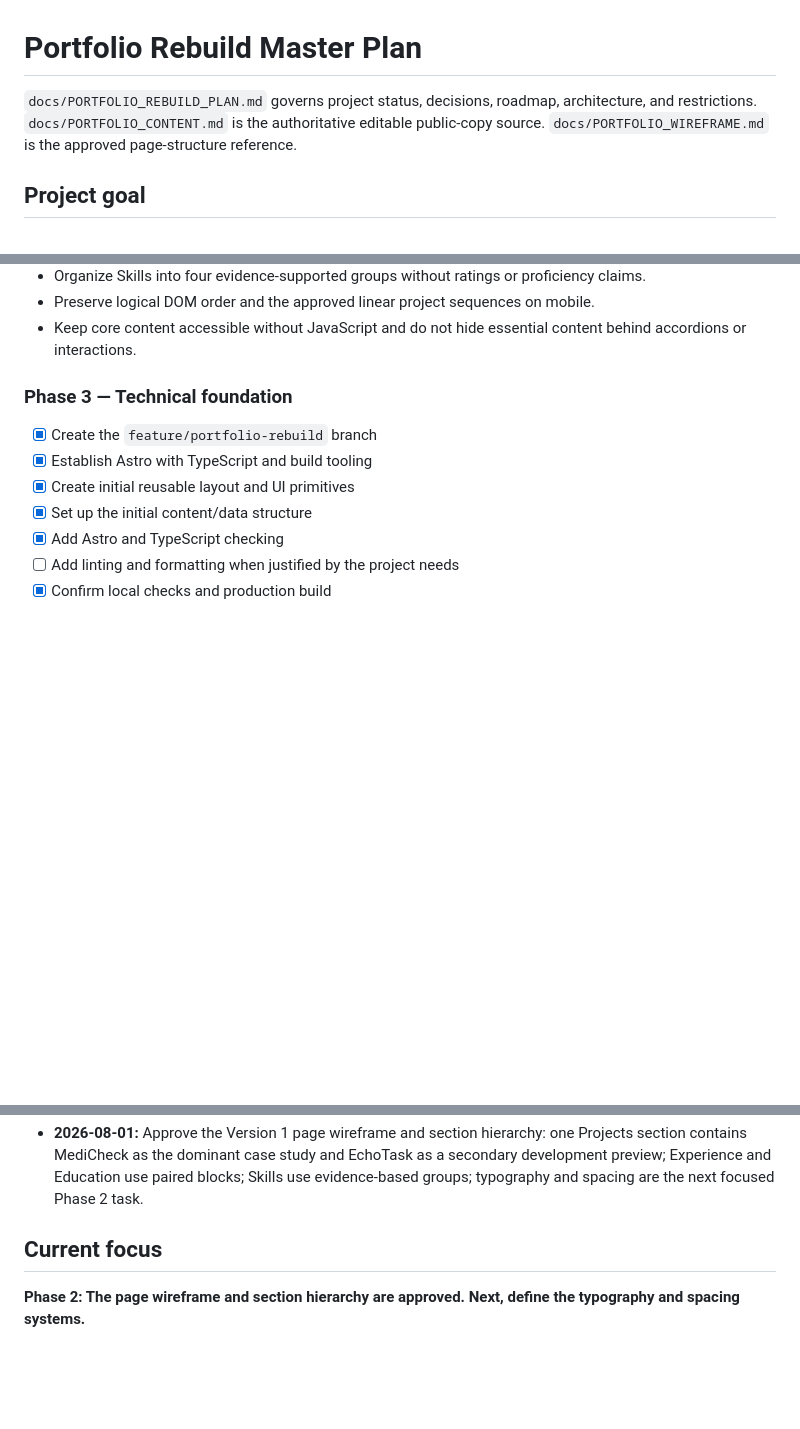
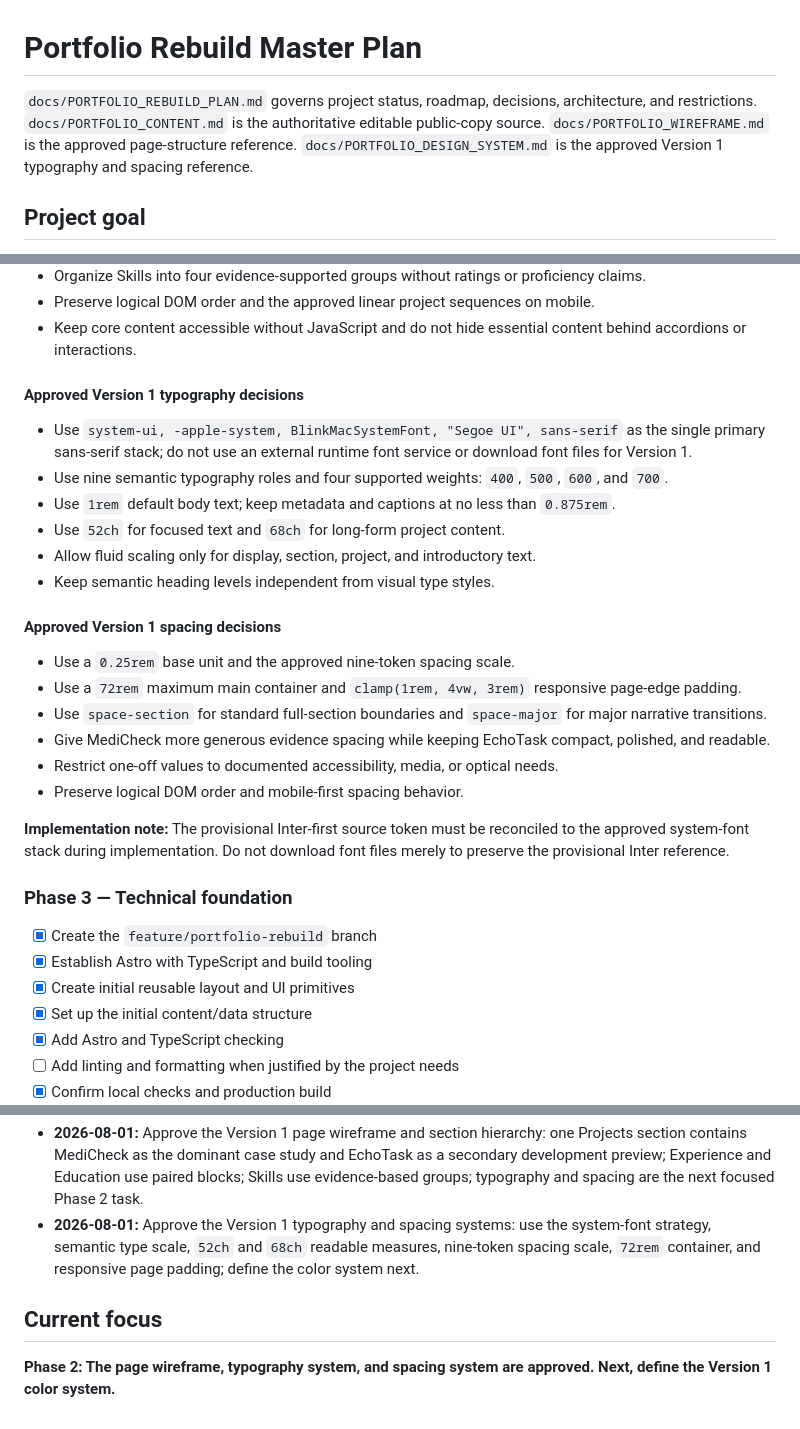
Before and after one commit to haneyoshi/haneyoshi.github.io, a Markdown page: docs/PORTFOLIO_REBUILD_PLAN.md, 3 parts joined by grey strips. GitHub-like rendering; blank space fills up the shorter version.

Commit message:
docs: define typography and spacing system

```diff
--- a/docs/PORTFOLIO_REBUILD_PLAN.md
+++ b/docs/PORTFOLIO_REBUILD_PLAN.md
@@ -1,6 +1,6 @@
 # Portfolio Rebuild Master Plan
 
-`docs/PORTFOLIO_REBUILD_PLAN.md` governs project status, decisions, roadmap, architecture, and restrictions. `docs/PORTFOLIO_CONTENT.md` is the authoritative editable public-copy source. `docs/PORTFOLIO_WIREFRAME.md` is the approved page-structure reference.
+`docs/PORTFOLIO_REBUILD_PLAN.md` governs project status, roadmap, decisions, architecture, and restrictions. `docs/PORTFOLIO_CONTENT.md` is the authoritative editable public-copy source. `docs/PORTFOLIO_WIREFRAME.md` is the approved page-structure reference. `docs/PORTFOLIO_DESIGN_SYSTEM.md` is the approved Version 1 typography and spacing reference.
 
 ## Project goal
 
@@ -123,6 +123,26 @@ All required page content now exists in draft form in `docs/PORTFOLIO_CONTENT.md
 - Organize Skills into four evidence-supported groups without ratings or proficiency claims.
 - Preserve logical DOM order and the approved linear project sequences on mobile.
 - Keep core content accessible without JavaScript and do not hide essential content behind accordions or interactions.
+
+#### Approved Version 1 typography decisions
+
+- Use `system-ui, -apple-system, BlinkMacSystemFont, "Segoe UI", sans-serif` as the single primary sans-serif stack; do not use an external runtime font service or download font files for Version 1.
+- Use nine semantic typography roles and four supported weights: `400`, `500`, `600`, and `700`.
+- Use `1rem` default body text; keep metadata and captions at no less than `0.875rem`.
+- Use `52ch` for focused text and `68ch` for long-form project content.
+- Allow fluid scaling only for display, section, project, and introductory text.
+- Keep semantic heading levels independent from visual type styles.
+
+#### Approved Version 1 spacing decisions
+
+- Use a `0.25rem` base unit and the approved nine-token spacing scale.
+- Use a `72rem` maximum main container and `clamp(1rem, 4vw, 3rem)` responsive page-edge padding.
+- Use `space-section` for standard full-section boundaries and `space-major` for major narrative transitions.
+- Give MediCheck more generous evidence spacing while keeping EchoTask compact, polished, and readable.
+- Restrict one-off values to documented accessibility, media, or optical needs.
+- Preserve logical DOM order and mobile-first spacing behavior.
+
+**Implementation note:** The provisional Inter-first source token must be reconciled to the approved system-font stack during implementation. Do not download font files merely to preserve the provisional Inter reference.
 
 ### Phase 3 — Technical foundation
 
@@ -212,7 +232,8 @@ All required page content now exists in draft form in `docs/PORTFOLIO_CONTENT.md
 - **2026-07-31:** Astro's generated `dist/` output is now the production GitHub Pages source, the legacy root files remain preserved in the repository, and Phase 3 deployment verification is complete.
 - **2026-08-01:** Portfolio copy is maintained separately in `docs/PORTFOLIO_CONTENT.md` as editable Version 1 copy rather than permanently locked text. The public portfolio will use “Software Developer” as the hero title, with junior-level positioning appearing naturally in supporting copy where appropriate. The official education wording is “Bachelor’s degree in Applied Computer Science.” The résumé will remain unavailable until a public-safe universal version is prepared. Home address, phone number, immigration information, sensitive personal email, employer identity, and confidential work information will not be published. EchoTask will use “Interface preview in development” until suitable visuals exist.
 - **2026-08-01:** Approve the Version 1 page wireframe and section hierarchy: one Projects section contains MediCheck as the dominant case study and EchoTask as a secondary development preview; Experience and Education use paired blocks; Skills use evidence-based groups; typography and spacing are the next focused Phase 2 task.
+- **2026-08-01:** Approve the Version 1 typography and spacing systems: use the system-font strategy, semantic type scale, `52ch` and `68ch` readable measures, nine-token spacing scale, `72rem` container, and responsive page padding; define the color system next.
 
 ## Current focus
 
-**Phase 2: The page wireframe and section hierarchy are approved. Next, define the typography and spacing systems.**
+**Phase 2: The page wireframe, typography system, and spacing system are approved. Next, define the Version 1 color system.**
```
Also changed, not shown: other parts of docs/PORTFOLIO_REBUILD_PLAN.md (+3 -3 lines), docs/PORTFOLIO_DESIGN_SYSTEM.md (added, +277 -0 lines).
